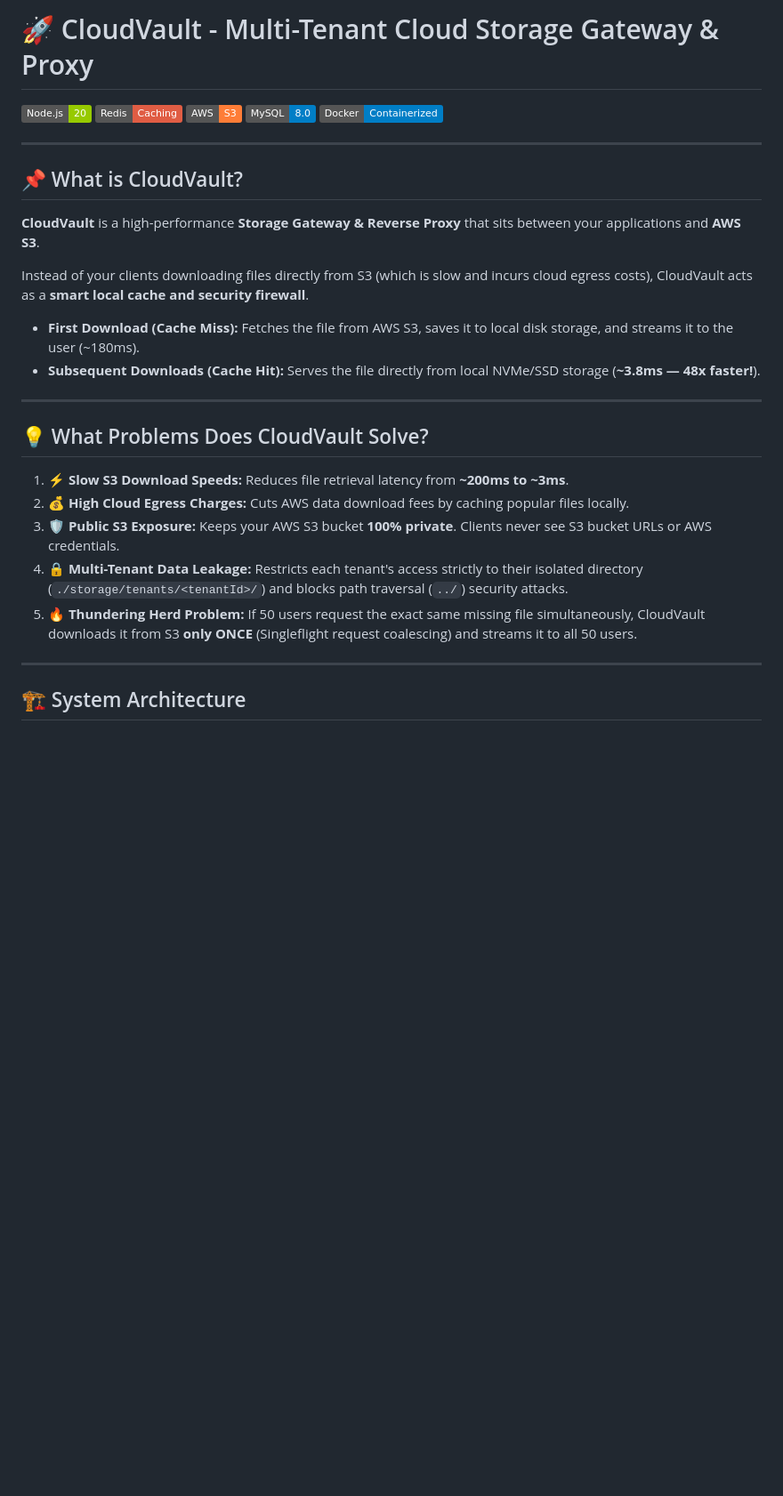
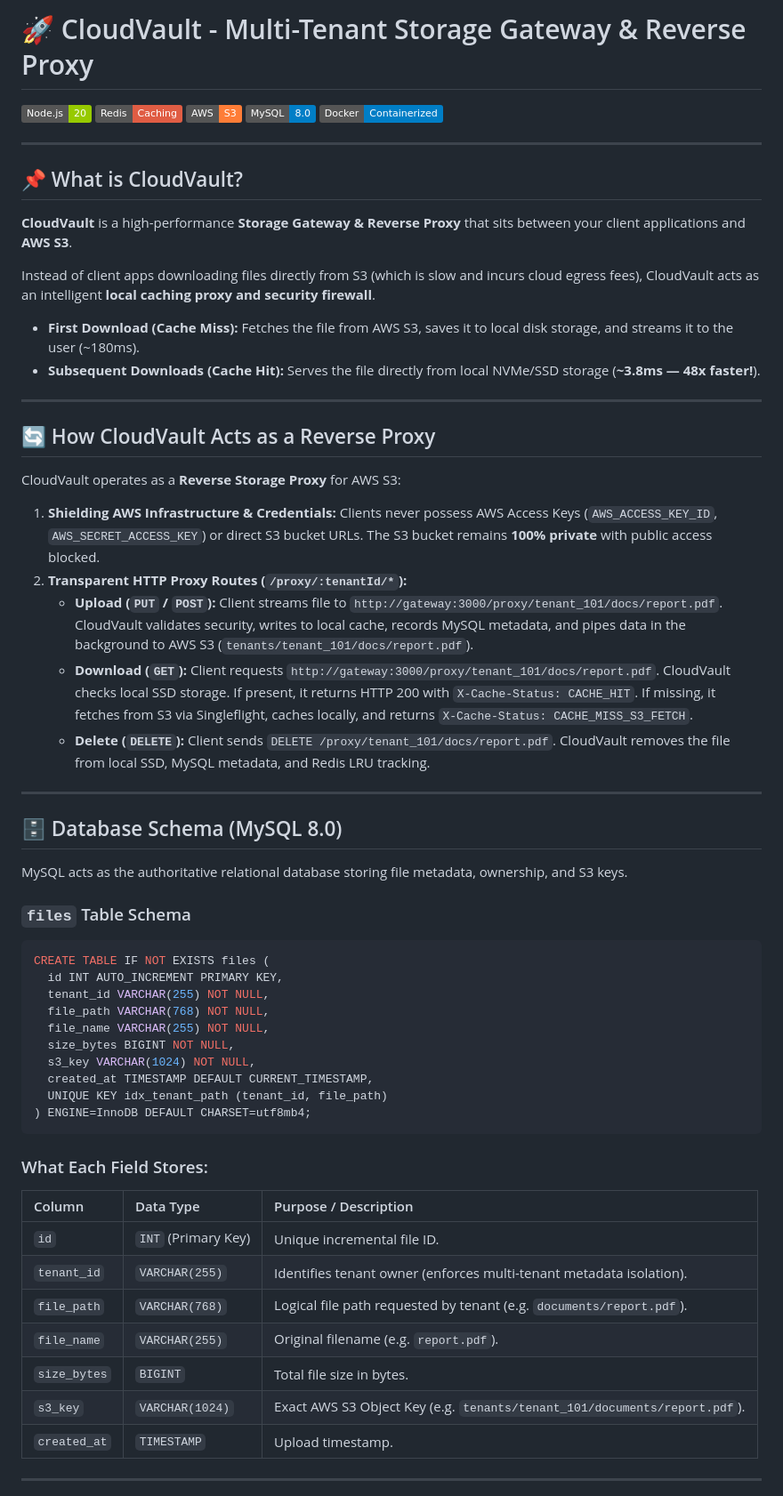
Before and after one commit to vinay020606/CloudVault, a Markdown page: README.md, the part around one of its changes. Shown at 89% size. Rendered like a GitHub page; badges without logos; blank space fills up the shorter version.

````diff
--- a/README.md
+++ b/README.md
@@ -1,4 +1,4 @@
-# 🚀 CloudVault - Multi-Tenant Cloud Storage Gateway & Proxy
+# 🚀 CloudVault - Multi-Tenant Storage Gateway & Reverse Proxy
 
 [![Node.js](https://img.shields.io/badge/Node.js-20-green?style=flat&logo=node.js)](https://nodejs.org/)
 [![Redis](https://img.shields.io/badge/Redis-Caching-red?style=flat&logo=redis)](https://redis.io/)
@@ -10,23 +10,57 @@
 
 ## 📌 What is CloudVault?
 
-**CloudVault** is a high-performance **Storage Gateway & Reverse Proxy** that sits between your applications and **AWS S3**.
+**CloudVault** is a high-performance **Storage Gateway & Reverse Proxy** that sits between your client applications and **AWS S3**.
 
-Instead of your clients downloading files directly from S3 (which is slow and incurs cloud egress costs), CloudVault acts as a **smart local cache and security firewall**.
+Instead of client apps downloading files directly from S3 (which is slow and incurs cloud egress fees), CloudVault acts as an intelligent **local caching proxy and security firewall**.
 
 - **First Download (Cache Miss):** Fetches the file from AWS S3, saves it to local disk storage, and streams it to the user (~180ms).
 - **Subsequent Downloads (Cache Hit):** Serves the file directly from local NVMe/SSD storage (**~3.8ms — 48x faster!**).
 
 ---
 
-## 💡 What Problems Does CloudVault Solve?
+## 🔄 How CloudVault Acts as a Reverse Proxy
 
-1. **⚡ Slow S3 Download Speeds:** Reduces file retrieval latency from **~200ms to ~3ms**.
-2. **💰 High Cloud Egress Charges:** Cuts AWS data download fees by caching popular files locally.
-3. **🛡️ Public S3 Exposure:** Keeps your AWS S3 bucket **100% private**. Clients never see S3 bucket URLs or AWS credentials.
-4. **🔒 Multi-Tenant Data Leakage:** Restricts each tenant's access strictly to their isolated directory (`./storage/tenants/<tenantId>/`) and blocks path traversal (`../`) security attacks.
-5. **🔥 Thundering Herd Problem:** If 50 users request the exact same missing file simultaneously, CloudVault downloads it from S3 **only ONCE** (Singleflight request coalescing) and streams it to all 50 users.
+CloudVault operates as a **Reverse Storage Proxy** for AWS S3:
+
+1. **Shielding AWS Infrastructure & Credentials:** Clients never possess AWS Access Keys (`AWS_ACCESS_KEY_ID`, `AWS_SECRET_ACCESS_KEY`) or direct S3 bucket URLs. The S3 bucket remains **100% private** with public access blocked.
+2. **Transparent HTTP Proxy Routes (`/proxy/:tenantId/*`):**
+   - **Upload (`PUT` / `POST`):** Client streams file to `http://gateway:3000/proxy/tenant_101/docs/report.pdf`. CloudVault validates security, writes to local cache, records MySQL metadata, and pipes data in the background to AWS S3 (`tenants/tenant_101/docs/report.pdf`).
+   - **Download (`GET`):** Client requests `http://gateway:3000/proxy/tenant_101/docs/report.pdf`. CloudVault checks local SSD storage. If present, it returns HTTP 200 with `X-Cache-Status: CACHE_HIT`. If missing, it fetches from S3 via Singleflight, caches locally, and returns `X-Cache-Status: CACHE_MISS_S3_FETCH`.
+   - **Delete (`DELETE`):** Client sends `DELETE /proxy/tenant_101/docs/report.pdf`. CloudVault removes the file from local SSD, MySQL metadata, and Redis LRU tracking.
 
 ---
 
-## 🏗️ System Architecture
+## 🗄️ Database Schema (MySQL 8.0)
+
+MySQL acts as the authoritative relational database storing file metadata, ownership, and S3 keys.
+
+### `files` Table Schema
+
+```sql
+CREATE TABLE IF NOT EXISTS files (
+  id INT AUTO_INCREMENT PRIMARY KEY,
+  tenant_id VARCHAR(255) NOT NULL,
+  file_path VARCHAR(768) NOT NULL,
+  file_name VARCHAR(255) NOT NULL,
+  size_bytes BIGINT NOT NULL,
+  s3_key VARCHAR(1024) NOT NULL,
+  created_at TIMESTAMP DEFAULT CURRENT_TIMESTAMP,
+  UNIQUE KEY idx_tenant_path (tenant_id, file_path)
+) ENGINE=InnoDB DEFAULT CHARSET=utf8mb4;
+```
+
+### What Each Field Stores:
+
+| Column | Data Type | Purpose / Description |
+| :--- | :--- | :--- |
+| `id` | `INT` (Primary Key) | Unique incremental file ID. |
+| `tenant_id` | `VARCHAR(255)` | Identifies tenant owner (enforces multi-tenant metadata isolation). |
+| `file_path` | `VARCHAR(768)` | Logical file path requested by tenant (e.g. `documents/report.pdf`). |
+| `file_name` | `VARCHAR(255)` | Original filename (e.g. `report.pdf`). |
+| `size_bytes` | `BIGINT` | Total file size in bytes. |
+| `s3_key` | `VARCHAR(1024)` | Exact AWS S3 Object Key (e.g. `tenants/tenant_101/documents/report.pdf`). |
+| `created_at` | `TIMESTAMP` | Upload timestamp. |
+
+---
+
````
Also changed, not shown: other parts of README.md (+61 -74 lines).
